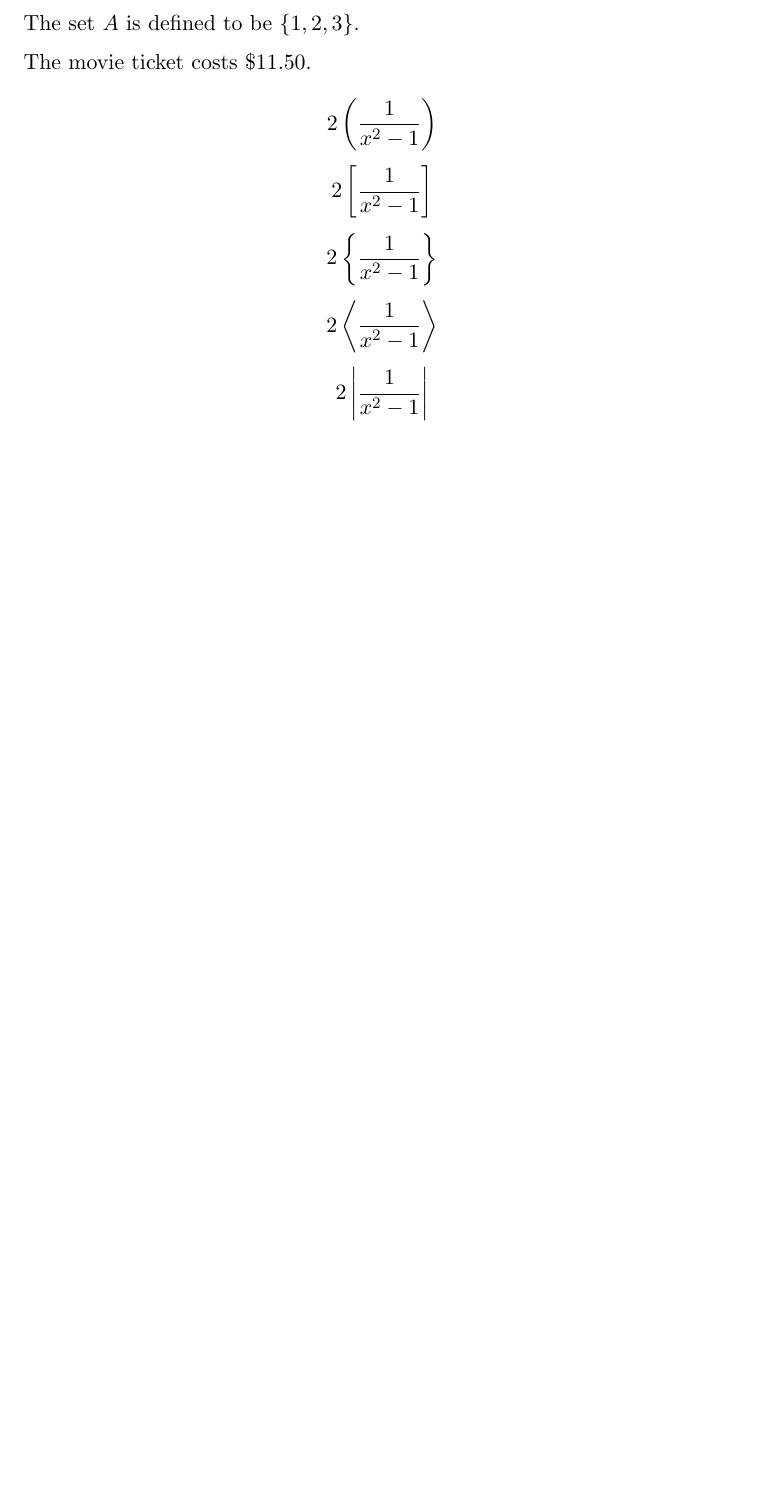
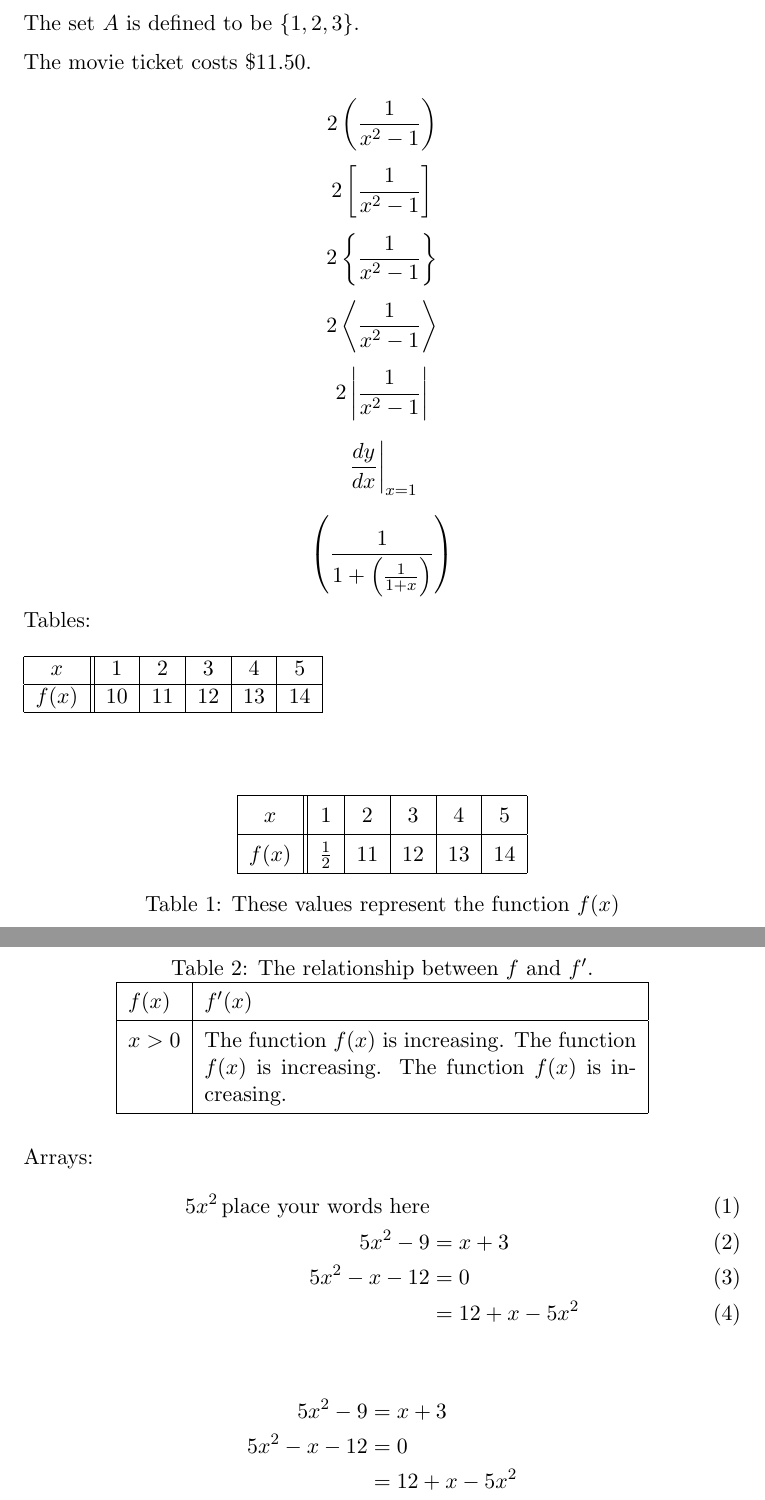
Before and after one commit to hashbangs/creatures, a LaTeX document (learn.latex/LaTeX Tutorial/LaTeX Tutorial 3 - Brackets Tables Arrays/tutorial_03.tex): part of the page before the commit and two parts of pages 1 and 2 of 2 after it, the two joined at a grey line, cut so that both start at the same text, the shorter picture padded with empty space. Compiled offline with pdfLaTeX.

Commit message:
tables, arrays and equations

```diff
--- a/learn.latex/LaTeX Tutorial/LaTeX Tutorial 3 - Brackets Tables Arrays/tutorial_03.tex
+++ b/learn.latex/LaTeX Tutorial/LaTeX Tutorial 3 - Brackets Tables Arrays/tutorial_03.tex
@@ -1,6 +1,8 @@
 \documentclass[11pt]{article}
 \usepackage{amsmath, amssymb, amsfonts}
+\usepackage{float}
 \parindent 0px
+\pagestyle{empty}
 
 \begin{document}
 
@@ -17,4 +19,68 @@ $$2\left\{\frac{1}{x^2-{1}}\right\}$$
   $$2\left\langle\frac{1}{x^2-{1}}\right\rangle$$
   $$2\left|\frac{1}{x^2-{1}}\right|$$
 
+  $$\left.\frac{dy}{dx}\right|_{x=1}$$
+
+  $$\left(\frac{1}{1+\left(\frac{1}{1+x}\right)}\right)$$
+
+
+  Tables: \\
+
+  % a table with 6 center-aligned columns (c)6
+  % & is a cell data separator
+
+  \begin{tabular}{|c||c|c|c|c|c|}
+    \hline
+    $x$ & 1 & 2 & 3 & 4 & 5 \\ \hline
+    $f(x)$ & 10 & 11 & 12 & 13 & 14 \\ \hline
+  \end{tabular}
+
+  \vspace{1cm}
+
+  \begin{table}[H]
+    \centering
+    % expands height in table cells
+    \def\arraystretch{1.4}
+    \begin{tabular}{|c||c|c|c|c|c|}
+      \hline
+      $x$ & 1 & 2 & 3 & 4 & 5 \\ \hline
+      $f(x)$ & $\frac{1}{2}$ & 11 & 12 & 13 & 14 \\ \hline
+    \end{tabular}
+    \caption{These values represent the function $f(x)$}
+  \end{table}
+
+  \begin{table}[H]
+    \centering
+    \caption{The relationship between $f$ and $f'$.}
+    % expands height in table cells
+    \def\arraystretch{1.4}
+    % content is left justified
+    % make a (p) paragraph to wrap text around
+    \begin{tabular}{|l|p{3in}|}
+      \hline
+      $f(x)$ & $f'(x)$ \\ \hline
+      $x>0$ & The function $f(x)$ is increasing. The function $f(x)$ is increasing.
+      The function $f(x)$ is increasing. \\ \hline
+    \end{tabular}
+  \end{table}
+
+  % in {align}, math mode is automatically triggered
+  % in math mode, spaces are ignored unless forced (\,)
+  % align equations on the = sign (&)
+  % wrap in {align*} to turn off line numbers
+
+  Arrays:
+  \begin{align}
+    5x^2\, \text{place your words here}\\
+    5x^2-9&=x+3\\
+    5x^2-x-12&=0\\
+    &=12+x-5x^2
+  \end{align}
+
+  \begin{align*}
+    5x^2-9&=x+3\\
+    5x^2-x-12&=0\\
+    &=12+x-5x^2
+  \end{align*}
+
 \end{document}
```
Also changed, not shown: learn.latex/LaTeX Tutorial/LaTeX Tutorial 3 - Brackets Tables Arrays/tutorial_03.pdf, 5 other files. Lines whose indentation alone changed are shown as unchanged.
